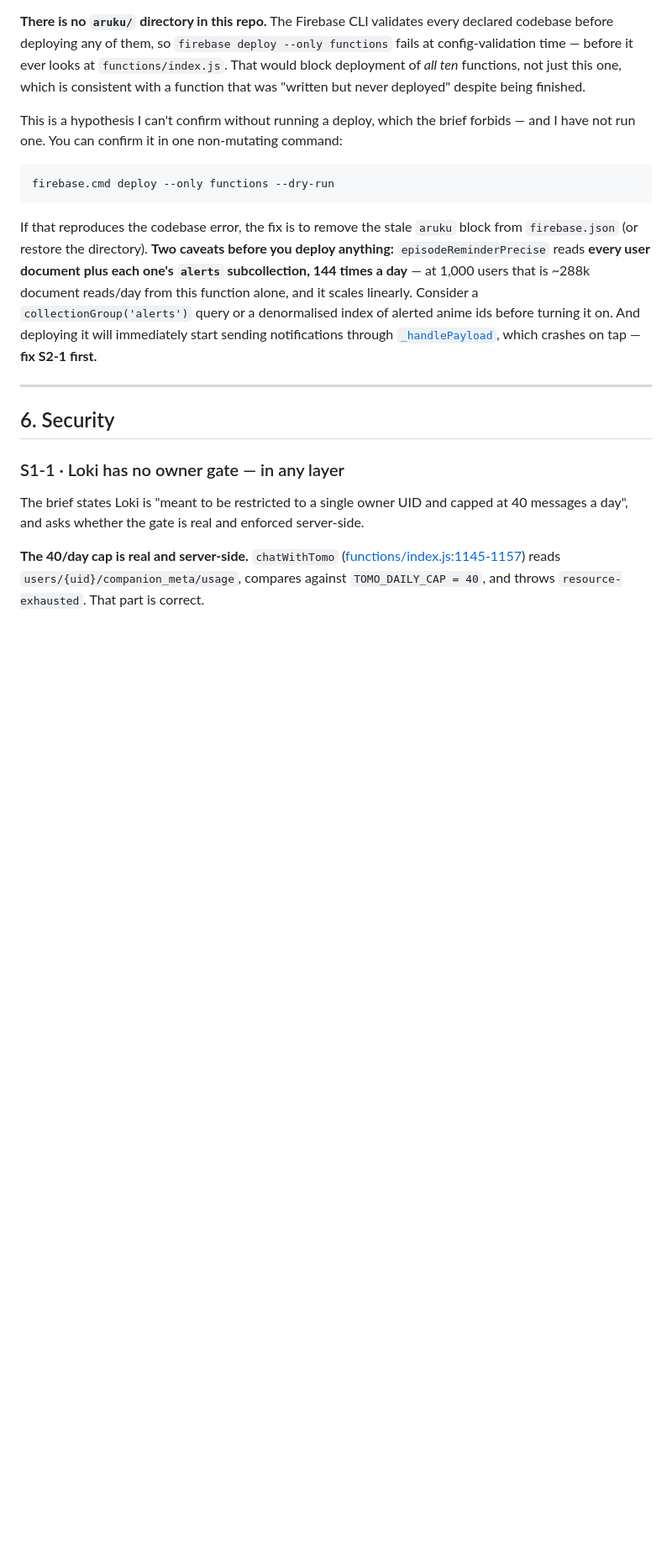
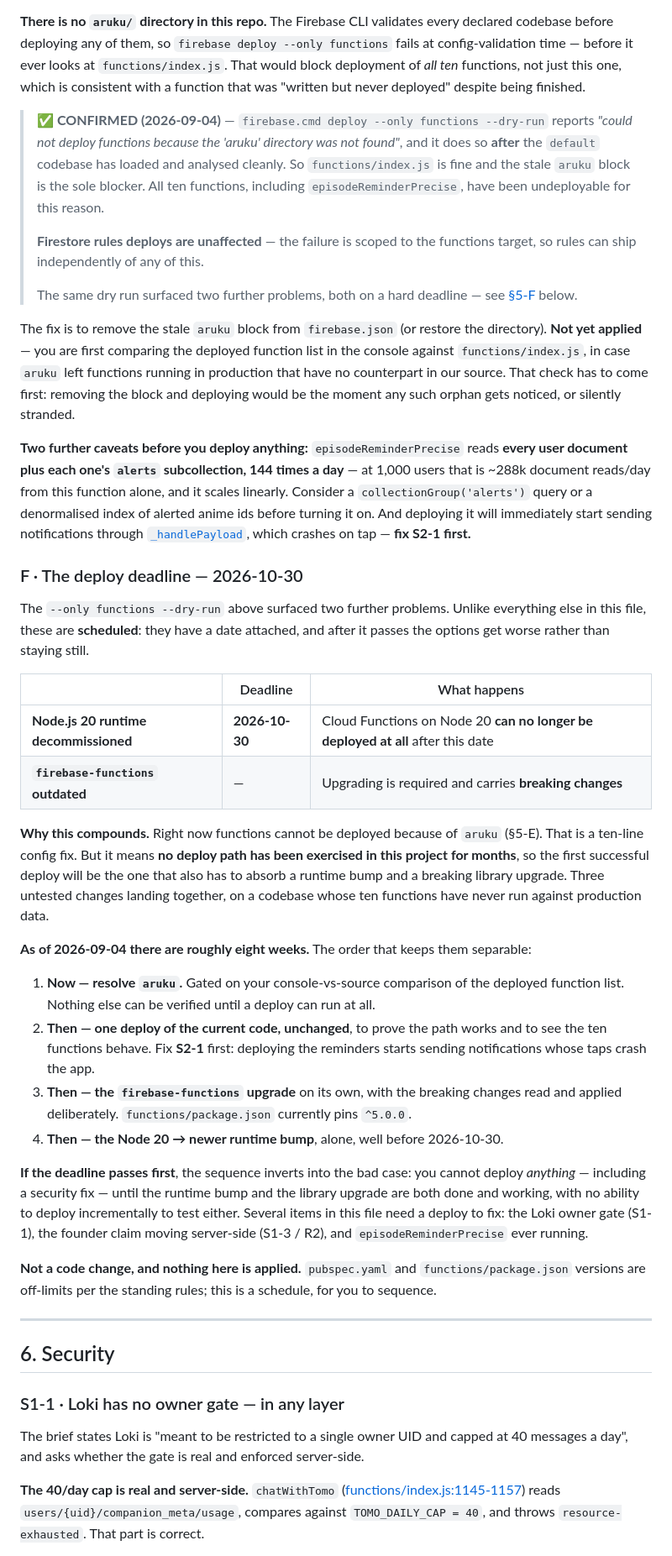
Before and after one commit to shahidteewno007-hub/hanj, a Markdown page: AUDIT.md, the part around one of its changes. Shown at 84% size. Drawn GitHub-style; blank space fills up the shorter version.

Commit message:
Record the confirmed deploy blocker and the 2026-10-30 deadline
The functions dry run confirmed the aruku hypothesis: "could not deploy
functions because the 'aruku' directory was not found", reported after the
default codebase loaded and analysed cleanly. So functions/index.js is
fine and the stale block is the sole blocker; all ten functions have been
undeployable for this reason. Firestore rules deploys are unaffected and
can ship independently.

firebase.json is deliberately NOT changed yet -- gated on comparing the
deployed function list in the console against functions/index.js, in case
aruku left functions running in production with no counterpart in source.
Noted in S5-E and in the S2-5 row so the reason survives.

Adds section 5-F for the two scheduled items the same dry run surfaced:
Node.js 20 is decommissioned on 2026-10-30, after which functions cannot
be deployed at all, and firebase-functions is outdated with breaking
changes on upgrade. Both are in the ranked table as S5-1 and S5-2.

The point of the section is the sequencing rather than the individual
facts. No deploy path has been exercised here in months, so unless these
are separated the first successful deploy absorbs a config fix, a breaking
library upgrade and a runtime bump at once, on ten functions that have
never run against production data. And if the deadline passes first,
nothing can be deployed -- including a security fix -- until both the
upgrade and the bump are done, with no way to test either incrementally.
Several open items need a deploy: the Loki owner gate, moving the founder
claim server-side, and episodeReminderPrecise ever running.

No versions were changed; pubspec.yaml and functions/package.json remain
off-limits. This is a schedule, not a change.

CLAUDE.md gains the two process notes so they survive into future
sessions: verify an APK's lastUpdateTime against the build time before
trusting a device reading, because flutter run exits 0 on a build that
never installed; and run git status at the start of each batch, because
the working tree has been modified from outside the session at least once.

Co-Authored-By: Claude Opus 5 <noreply@anthropic.com>

````diff
--- a/AUDIT.md
+++ b/AUDIT.md
@@ -541,15 +541,25 @@ config-validation time — before it ever looks at `functions/index.js`. That wo
 deployment of *all ten* functions, not just this one, which is consistent with a function
 that was "written but never deployed" despite being finished.
 
-This is a hypothesis I can't confirm without running a deploy, which the brief forbids
-— and I have not run one. You can confirm it in one non-mutating command:
+> **✅ CONFIRMED (2026-09-04)** — `firebase.cmd deploy --only functions --dry-run` reports
+> *"could not deploy functions because the 'aruku' directory was not found"*, and it does so
+> **after** the `default` codebase has loaded and analysed cleanly. So `functions/index.js`
+> is fine and the stale `aruku` block is the sole blocker. All ten functions, including
+> `episodeReminderPrecise`, have been undeployable for this reason.
+>
+> **Firestore rules deploys are unaffected** — the failure is scoped to the functions
+> target, so rules can ship independently of any of this.
+>
+> The same dry run surfaced two further problems, both on a hard deadline — see
+> [§5-F](#5-f--the-deploy-deadline-2026-10-30) below.
 
-```
-firebase.cmd deploy --only functions --dry-run
-```
+The fix is to remove the stale `aruku` block from `firebase.json` (or restore the
+directory). **Not yet applied** — you are first comparing the deployed function list in the
+console against `functions/index.js`, in case `aruku` left functions running in production
+that have no counterpart in our source. That check has to come first: removing the block
+and deploying would be the moment any such orphan gets noticed, or silently stranded.
 
-If that reproduces the codebase error, the fix is to remove the stale `aruku` block from
-`firebase.json` (or restore the directory). **Two caveats before you deploy anything:**
+**Two further caveats before you deploy anything:**
 `episodeReminderPrecise` reads **every user document plus each one's `alerts`
 subcollection, 144 times a day** — at 1,000 users that is ~288k document reads/day from
 this function alone, and it scales linearly. Consider a `collectionGroup('alerts')` query
@@ -557,6 +567,44 @@ or a denormalised index of alerted anime ids before turning it on. And deploying
 immediately start sending notifications through
 [`_handlePayload`](lib/services/notification_service.dart#L100), which crashes on tap —
 **fix S2-1 first.**
+
+### F · The deploy deadline — 2026-10-30
+
+The `--only functions --dry-run` above surfaced two further problems. Unlike everything else
+in this file, these are **scheduled**: they have a date attached, and after it passes the
+options get worse rather than staying still.
+
+| | Deadline | What happens |
+|---|---|---|
+| **Node.js 20 runtime decommissioned** | **2026-10-30** | Cloud Functions on Node 20 **can no longer be deployed at all** after this date |
+| **`firebase-functions` outdated** | — | Upgrading is required and carries **breaking changes** |
+
+**Why this compounds.** Right now functions cannot be deployed because of `aruku` (§5-E).
+That is a ten-line config fix. But it means **no deploy path has been exercised in this
+project for months**, so the first successful deploy will be the one that also has to absorb
+a runtime bump and a breaking library upgrade. Three untested changes landing together, on
+a codebase whose ten functions have never run against production data.
+
+**As of 2026-09-04 there are roughly eight weeks.** The order that keeps them separable:
+
+1. **Now — resolve `aruku`.** Gated on your console-vs-source comparison of the deployed
+   function list. Nothing else can be verified until a deploy can run at all.
+2. **Then — one deploy of the current code, unchanged**, to prove the path works and to see
+   the ten functions behave. Fix **S2-1** first: deploying the reminders starts sending
+   notifications whose taps crash the app.
+3. **Then — the `firebase-functions` upgrade** on its own, with the breaking changes read
+   and applied deliberately. `functions/package.json` currently pins `^5.0.0`.
+4. **Then — the Node 20 → newer runtime bump**, alone, well before 2026-10-30.
+
+**If the deadline passes first**, the sequence inverts into the bad case: you cannot deploy
+*anything* — including a security fix — until the runtime bump and the library upgrade are
+both done and working, with no ability to deploy incrementally to test either. Several items
+in this file need a deploy to fix: the Loki owner gate (S1-1), the founder claim moving
+server-side (S1-3 / R2), and `episodeReminderPrecise` ever running.
+
+**Not a code change, and nothing here is applied.** `pubspec.yaml` and
+`functions/package.json` versions are off-limits per the standing rules; this is a schedule,
+for you to sequence.
 
 ---
 
````
Also changed, not shown: other parts of AUDIT.md (+3 -1 lines), CLAUDE.md (+22 -0 lines).
